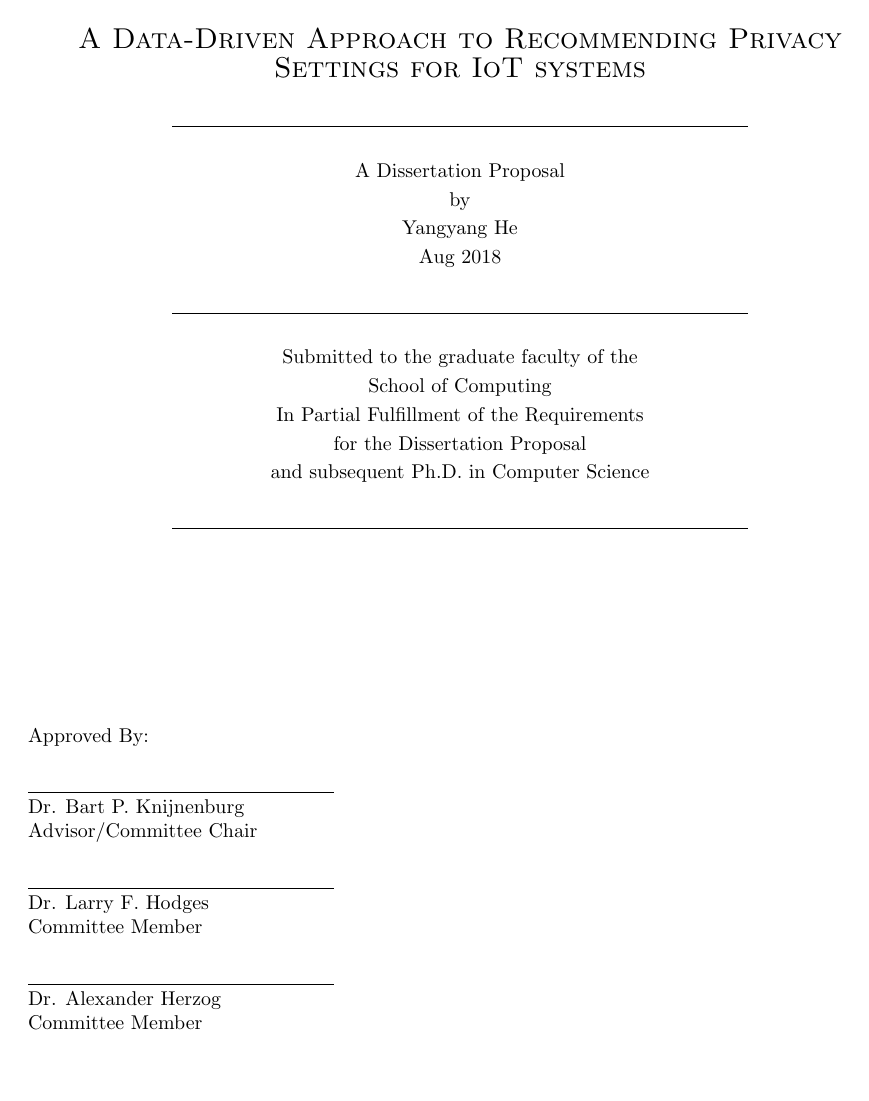
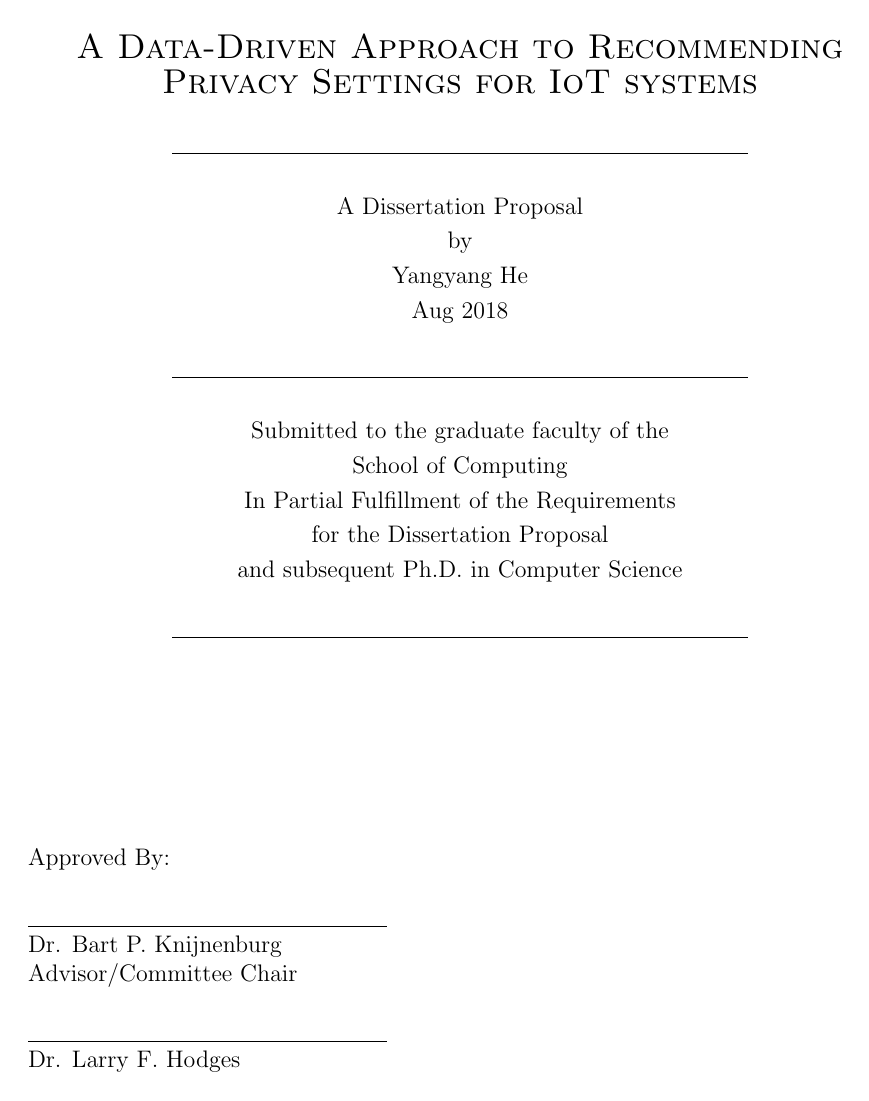
Before and after one commit to heyang1987/Dissertation, a LaTeX thesis (Proposal/proposal.tex): page 1 of 81 before the commit and page 1 of 101 after it. Compiled offline with pdfLaTeX.

Commit message:
upload old files

```diff
--- a/Proposal/proposal.tex
+++ b/Proposal/proposal.tex
@@ -9,7 +9,7 @@
 % The document guidelines say the font can be between 10pt and 12pt.
 % Specify whatever you want it to be here.
 %
-\documentclass[10pt]{ClemsonThesis}
+\documentclass[12pt]{ClemsonThesis}
 
 %
 % Use any additional packages you might need
```
Also changed, not shown: Proposal/figures/interface1.pdf (added), Proposal/figures/questions.pdf (added), Proposal/figures/uimodel.pdf (added), Proposal/proposal.bbl (added), 2 other files.
